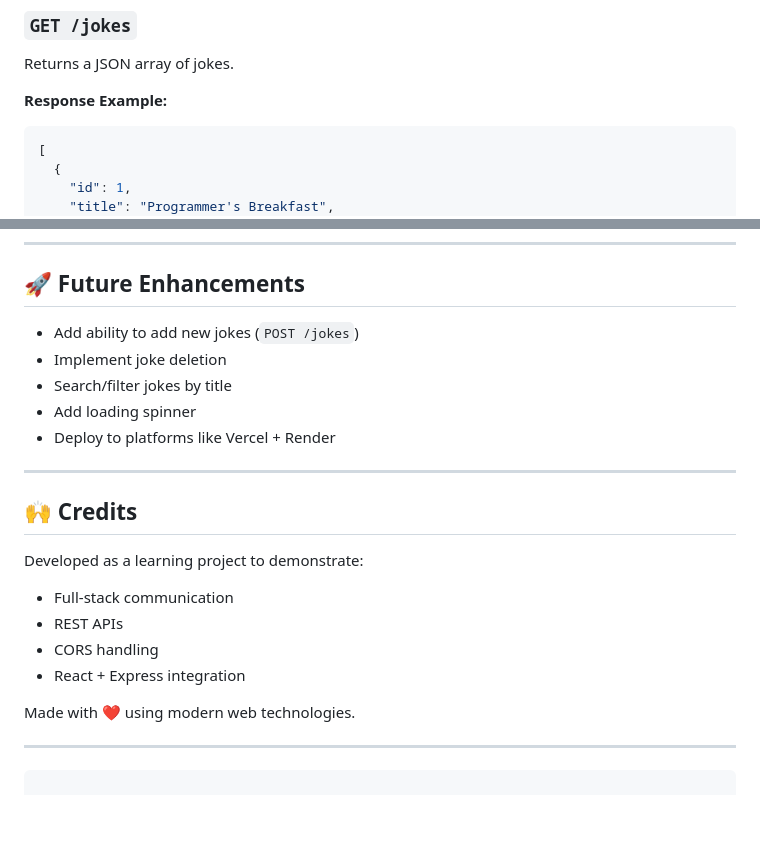
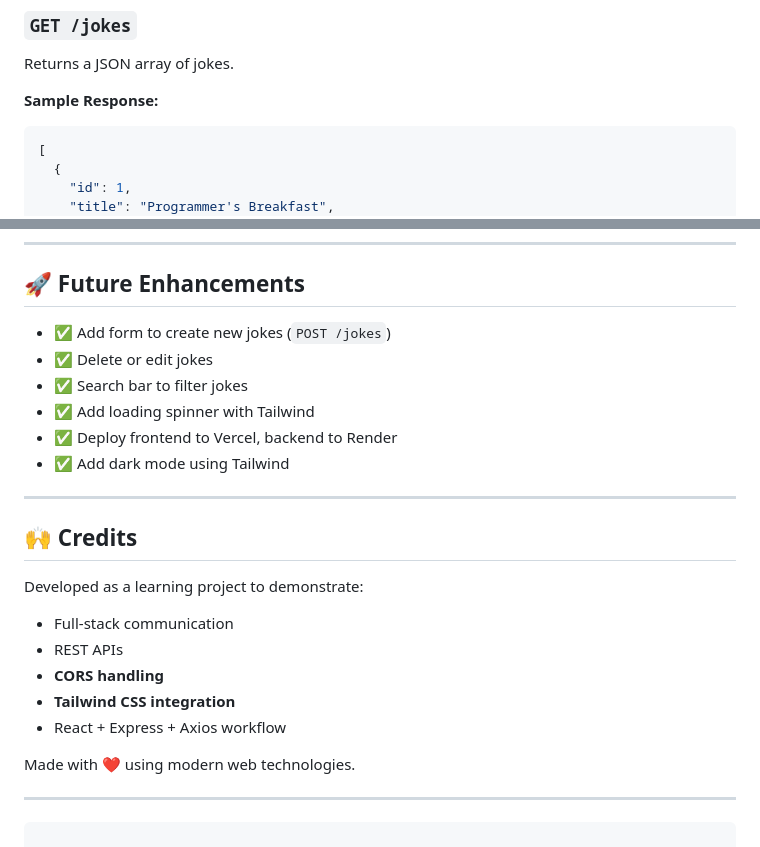
Before and after one commit to AkashUmair152/100-Days-of-Mastering-Backend, a Markdown page: day_17/readme.md, 2 parts joined by grey strips. GitHub-like rendering; blank space fills up the shorter version.

````diff
--- a/day_17/readme.md
+++ b/day_17/readme.md
@@ -86,7 +108,7 @@ npm run dev
 
 Returns a JSON array of jokes.
 
-**Response Example:**
+**Sample Response:**
 ```json
 [
   {
@@ -171,11 +208,12 @@ jokes-app/
 
 ## 🚀 Future Enhancements
 
-- Add ability to add new jokes (`POST /jokes`)
-- Implement joke deletion
-- Search/filter jokes by title
-- Add loading spinner
-- Deploy to platforms like Vercel + Render
+- ✅ Add form to create new jokes (`POST /jokes`)
+- ✅ Delete or edit jokes
+- ✅ Search bar to filter jokes
+- ✅ Add loading spinner with Tailwind
+- ✅ Deploy frontend to Vercel, backend to Render
+- ✅ Add dark mode using Tailwind
 
 ---
 
@@ -185,8 +223,9 @@ Developed as a learning project to demonstrate:
 
 - Full-stack communication
 - REST APIs
-- CORS handling
-- React + Express integration
+- **CORS handling**
+- **Tailwind CSS integration**
+- React + Express + Axios workflow
 
 Made with ❤️ using modern web technologies.
 
````
Also changed, not shown: other parts of day_17/readme.md (+79 -42 lines).
